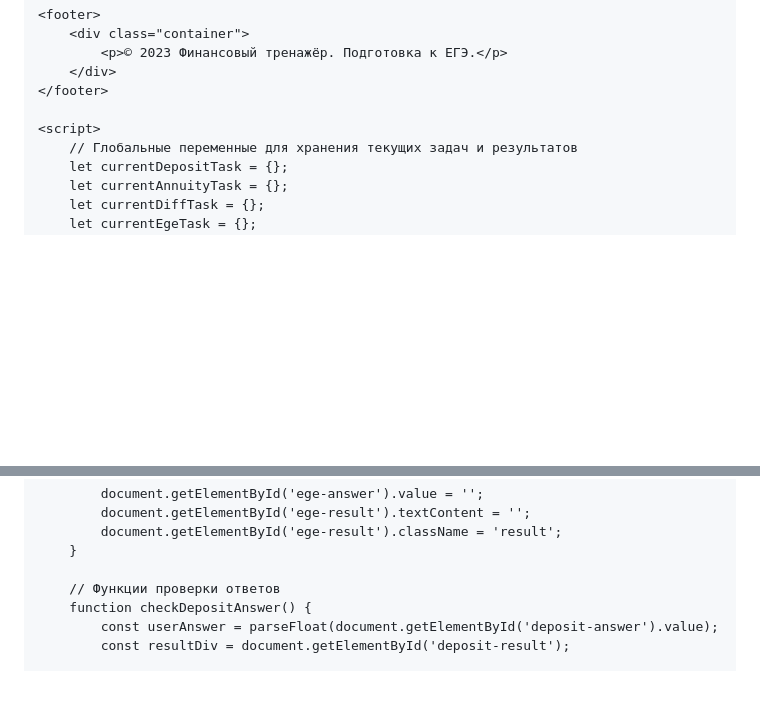
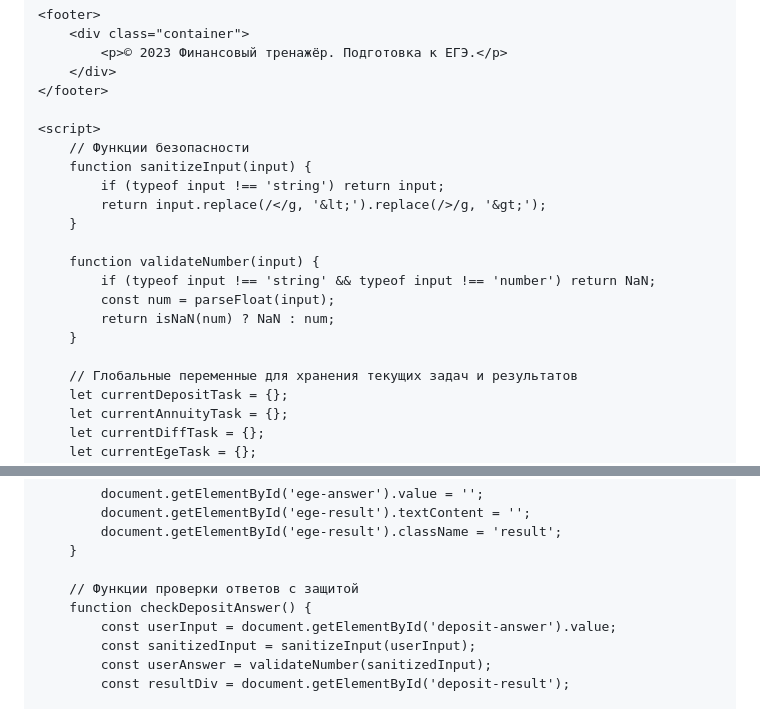
Before and after one commit to bluzokda/gm, a Markdown page: README.md, 2 parts joined by grey strips. Drawn GitHub-style; blank space fills up the shorter version.

```diff
--- a/README.md
+++ b/README.md
@@ -302,6 +303,18 @@
     </footer>
 
     <script>
+        // Функции безопасности
+        function sanitizeInput(input) {
+            if (typeof input !== 'string') return input;
+            return input.replace(/</g, '&lt;').replace(/>/g, '&gt;');
+        }
+
+        function validateNumber(input) {
+            if (typeof input !== 'string' && typeof input !== 'number') return NaN;
+            const num = parseFloat(input);
+            return isNaN(num) ? NaN : num;
+        }
+
         // Глобальные переменные для хранения текущих задач и результатов
         let currentDepositTask = {};
         let currentAnnuityTask = {};
@@ -488,9 +501,11 @@
             document.getElementById('ege-result').className = 'result';
         }
 
-        // Функции проверки ответов
+        // Функции проверки ответов с защитой
         function checkDepositAnswer() {
-            const userAnswer = parseFloat(document.getElementById('deposit-answer').value);
+            const userInput = document.getElementById('deposit-answer').value;
+            const sanitizedInput = sanitizeInput(userInput);
+            const userAnswer = validateNumber(sanitizedInput);
             const resultDiv = document.getElementById('deposit-result');
 
             if (isNaN(userAnswer)) {
```
Also changed, not shown: other parts of README.md (+2 -109 lines).
